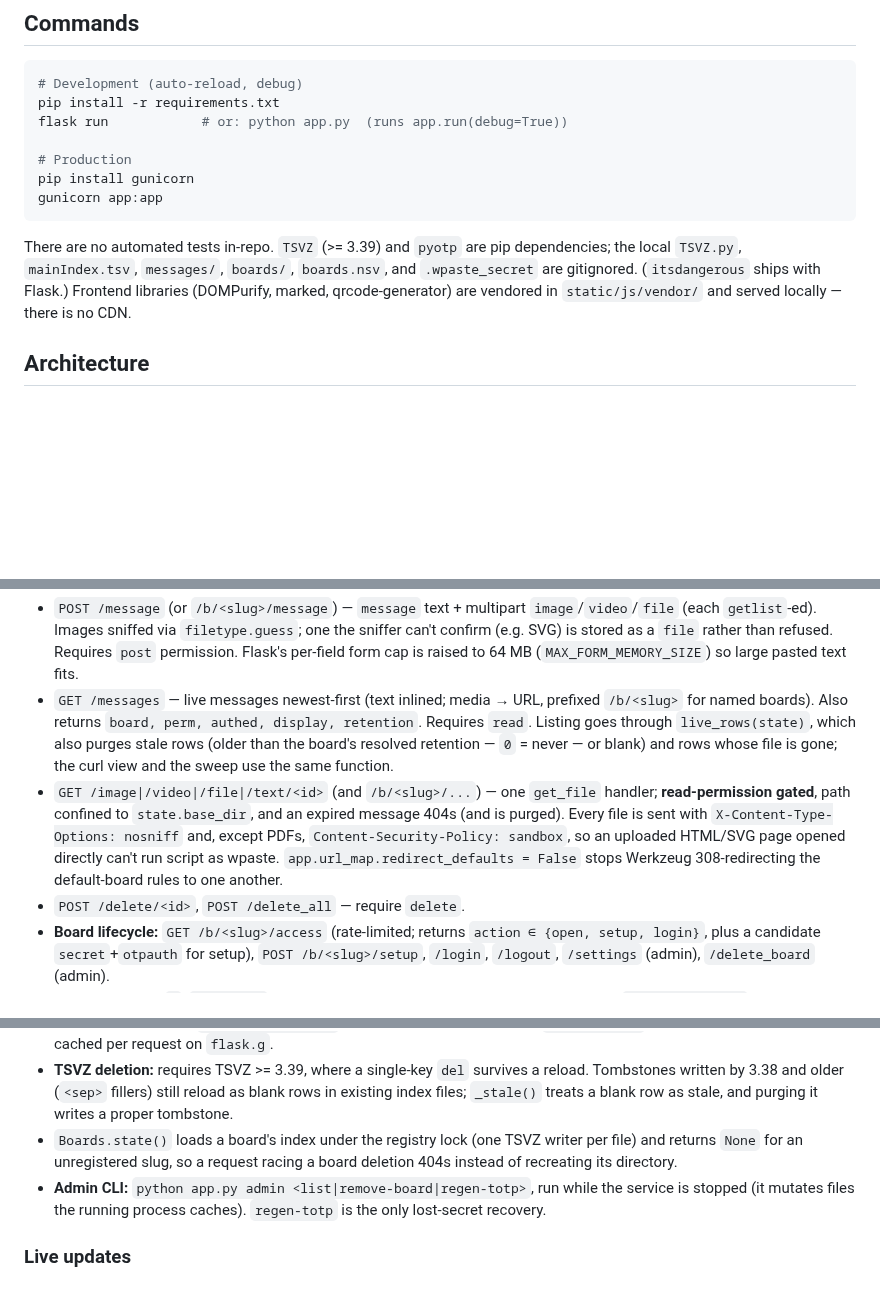
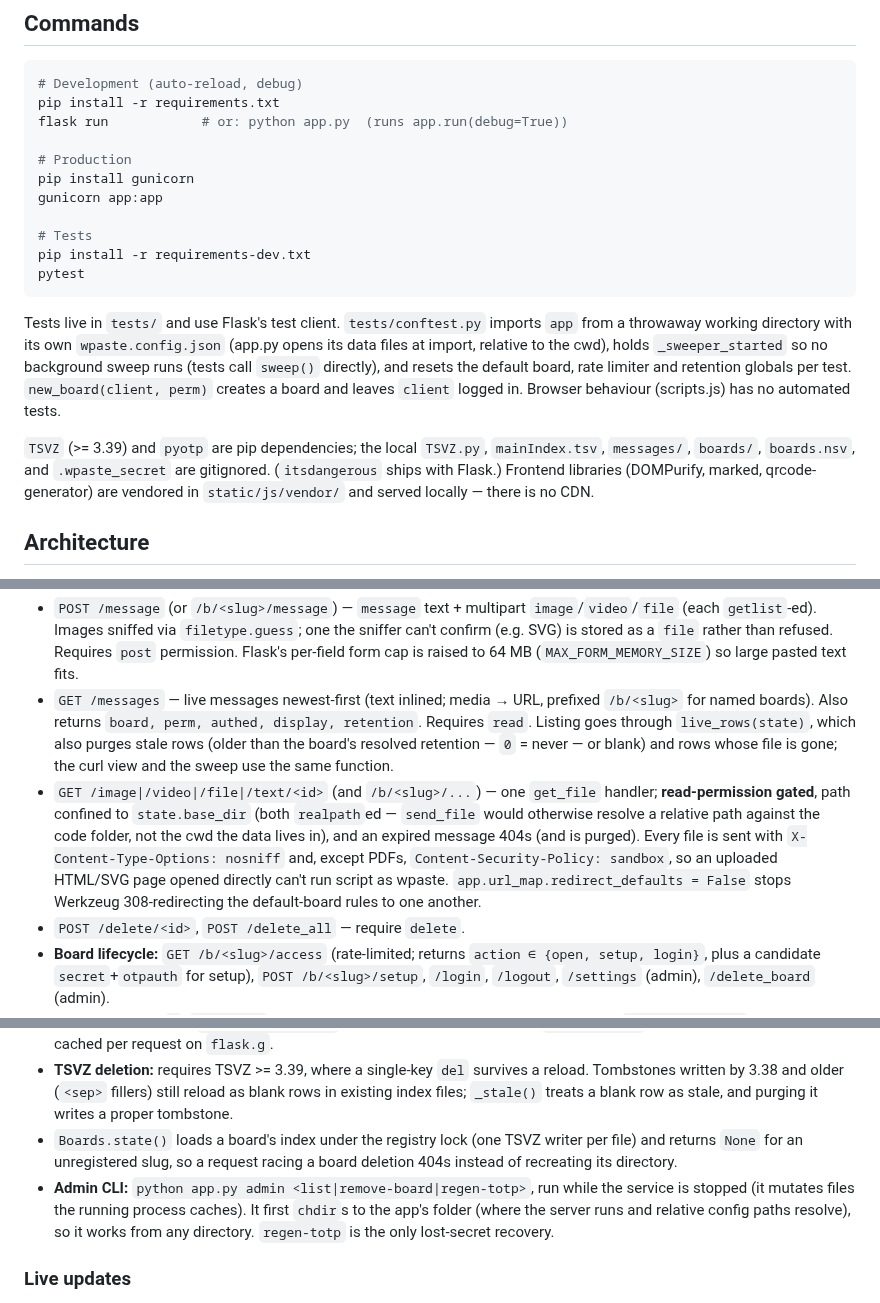
Before and after one commit to yufei-pan/wpaste, a Markdown page: CLAUDE.md, 3 parts joined by grey strips. GitHub-like rendering; blank space fills up the shorter version.

````diff
--- a/CLAUDE.md
+++ b/CLAUDE.md
@@ -16,9 +16,15 @@ flask run            # or: python app.py  (runs app.run(debug=True))
 # Production
 pip install gunicorn
 gunicorn app:app
+
+# Tests
+pip install -r requirements-dev.txt
+pytest
 ```
 
-There are no automated tests in-repo. `TSVZ` (>= 3.39) and `pyotp` are pip dependencies; the local `TSVZ.py`, `mainIndex.tsv`, `messages/`, `boards/`, `boards.nsv`, and `.wpaste_secret` are gitignored. (`itsdangerous` ships with Flask.) Frontend libraries (DOMPurify, marked, qrcode-generator) are vendored in `static/js/vendor/` and served locally — there is no CDN.
+Tests live in `tests/` and use Flask's test client. `tests/conftest.py` imports `app` from a throwaway working directory with its own `wpaste.config.json` (app.py opens its data files at import, relative to the cwd), holds `_sweeper_started` so no background sweep runs (tests call `sweep()` directly), and resets the default board, rate limiter and retention globals per test. `new_board(client, perm)` creates a board and leaves `client` logged in. Browser behaviour (scripts.js) has no automated tests.
+
+`TSVZ` (>= 3.39) and `pyotp` are pip dependencies; the local `TSVZ.py`, `mainIndex.tsv`, `messages/`, `boards/`, `boards.nsv`, and `.wpaste_secret` are gitignored. (`itsdangerous` ships with Flask.) Frontend libraries (DOMPurify, marked, qrcode-generator) are vendored in `static/js/vendor/` and served locally — there is no CDN.
 
 ## Architecture
 
@@ -35,7 +41,7 @@ Backend is `app.py` (routing, default board, config, admin CLI) + `boards.py` (p
 Every message route exists twice via Flask `defaults=`: a bare path for the default board (`slug=None`) and a `/b/<slug>/...` path for named boards. `resolve(slug, action)` is the choke point: it canonicalizes the slug, 404s unknown boards, computes `authed` (`board_authed`), enforces the `can(perm, action, authed)` matrix, and returns `(BoardState, perm, authed)` — aborting `401 {auth_required:true}` when a code is needed. Handlers operate on the returned `state.index` / `state.base_dir` and call `state.bump()`.
 - `POST /message` (or `/b/<slug>/message`) — `message` text + multipart `image`/`video`/`file` (each `getlist`-ed). Images sniffed via `filetype.guess`; one the sniffer can't confirm (e.g. SVG) is stored as a `file` rather than refused. Requires `post` permission. Flask's per-field form cap is raised to 64 MB (`MAX_FORM_MEMORY_SIZE`) so large pasted text fits.
 - `GET /messages` — live messages newest-first (text inlined; media → URL, prefixed `/b/<slug>` for named boards). Also returns `board, perm, authed, display, retention`. Requires `read`. Listing goes through `live_rows(state)`, which also purges stale rows (older than the board's resolved retention — `0` = never — or blank) and rows whose file is gone; the curl view and the sweep use the same function.
-- `GET /image|/video|/file|/text/<id>` (and `/b/<slug>/...`) — one `get_file` handler; **read-permission gated**, path confined to `state.base_dir`, and an expired message 404s (and is purged). Every file is sent with `X-Content-Type-Options: nosniff` and, except PDFs, `Content-Security-Policy: sandbox`, so an uploaded HTML/SVG page opened directly can't run script as wpaste. `app.url_map.redirect_defaults = False` stops Werkzeug 308-redirecting the default-board rules to one another.
+- `GET /image|/video|/file|/text/<id>` (and `/b/<slug>/...`) — one `get_file` handler; **read-permission gated**, path confined to `state.base_dir` (both `realpath`ed — `send_file` would otherwise resolve a relative path against the code folder, not the cwd the data lives in), and an expired message 404s (and is purged). Every file is sent with `X-Content-Type-Options: nosniff` and, except PDFs, `Content-Security-Policy: sandbox`, so an uploaded HTML/SVG page opened directly can't run script as wpaste. `app.url_map.redirect_defaults = False` stops Werkzeug 308-redirecting the default-board rules to one another.
 - `POST /delete/<id>`, `POST /delete_all` — require `delete`.
 - **Board lifecycle:** `GET /b/<slug>/access` (rate-limited; returns `action ∈ {open, setup, login}`, plus a candidate `secret`+`otpauth` for setup), `POST /b/<slug>/setup`, `/login`, `/logout`, `/settings` (admin), `/delete_board` (admin).
 - **curl:** front page (`/`, `/b/<slug>`) renders plain text when the UA looks like curl/wget (`wants_plaintext`). Headless auth = a live code in the `X-TOTP` header (or `totp` param); stateless, does not consume a session slot.
@@ -51,7 +57,7 @@ Deletion (manual or retention) renames the file to `<path>.deleted` (soft delete
 - **Sessions:** Flask's signed `session` cookie holds `{slug: token}`. The registry keeps the last `MAX_SESSIONS` (default 7) tokens per board in a `deque(maxlen=...)`; a new login evicts the oldest. `board_authed` is valid-token-OR-live-TOTP, cached per request on `flask.g`.
 - **TSVZ deletion:** requires TSVZ >= 3.39, where a single-key `del` survives a reload. Tombstones written by 3.38 and older (`<sep>` fillers) still reload as blank rows in existing index files; `_stale()` treats a blank row as stale, and purging it writes a proper tombstone.
 - `Boards.state()` loads a board's index under the registry lock (one TSVZ writer per file) and returns `None` for an unregistered slug, so a request racing a board deletion 404s instead of recreating its directory.
-- **Admin CLI:** `python app.py admin <list|remove-board|regen-totp>`, run while the service is stopped (it mutates files the running process caches). `regen-totp` is the only lost-secret recovery.
+- **Admin CLI:** `python app.py admin <list|remove-board|regen-totp>`, run while the service is stopped (it mutates files the running process caches). It first `chdir`s to the app's folder (where the server runs and relative config paths resolve), so it works from any directory. `regen-totp` is the only lost-secret recovery.
 
 ### Live updates
 There is no websocket/SSE. Each board has its own `BoardState.last_update` (ns), bumped on every mutation. The client (`scripts.js`) polls the board-scoped `GET /last-update` every 5s and re-fetches `/messages` on change. A `401` (private, not authed) stops the poll and shows the locked panel. `renderMessages` updates the list by message id (adds new, removes gone), so a playing video or a Show Raw toggle survives other posts.
````
Also changed, not shown: other parts of CLAUDE.md (+1 -1 lines), README.md (+23 -21 lines), etc/Screenshot 2024-05-01 145831.png (deleted), etc/Screenshot 2024-05-01 145853.png (deleted), etc/Screenshot 2024-05-01 150454.png (deleted), etc/screenshot-board.png (added), etc/screenshot-private-board.png (added), 5 other files.
